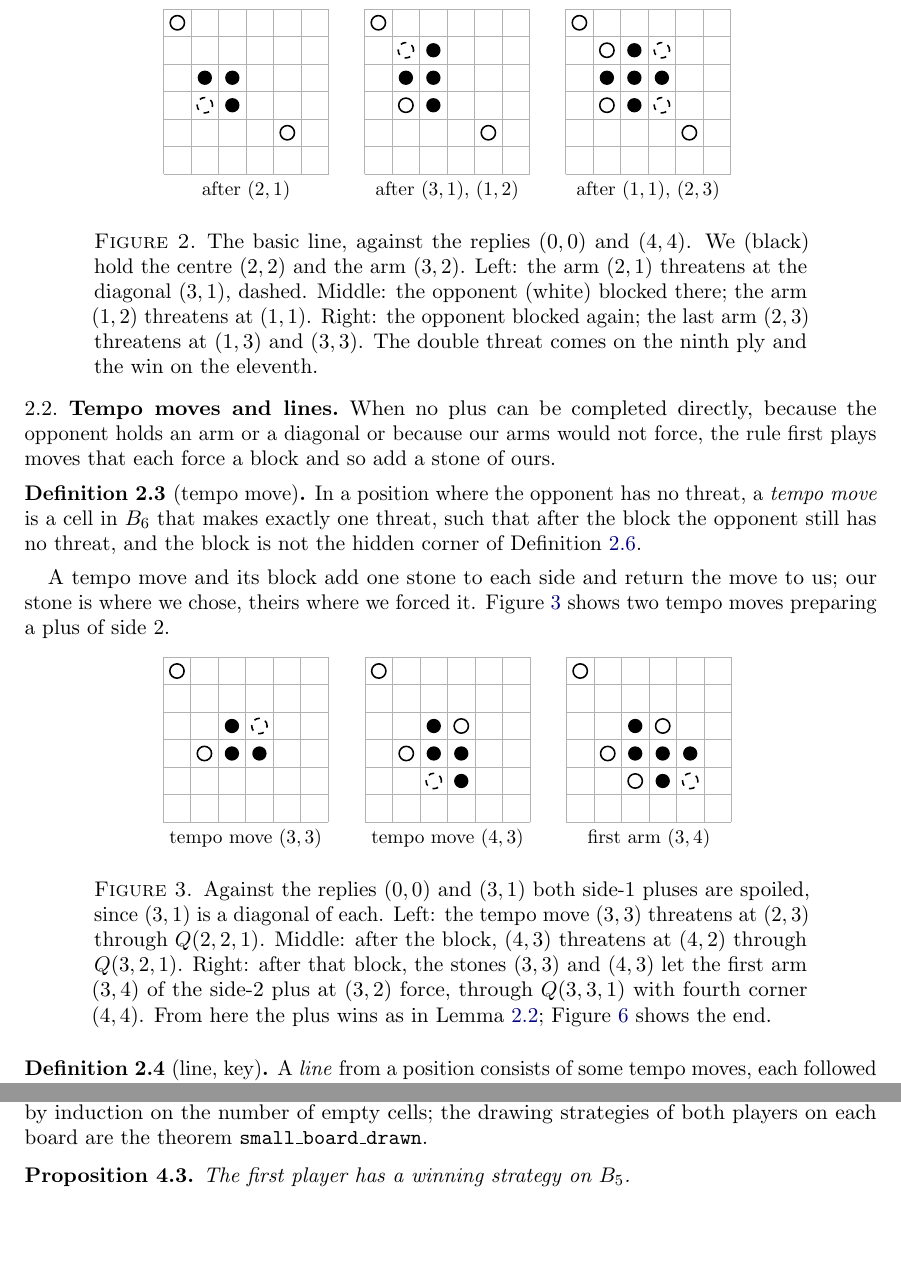
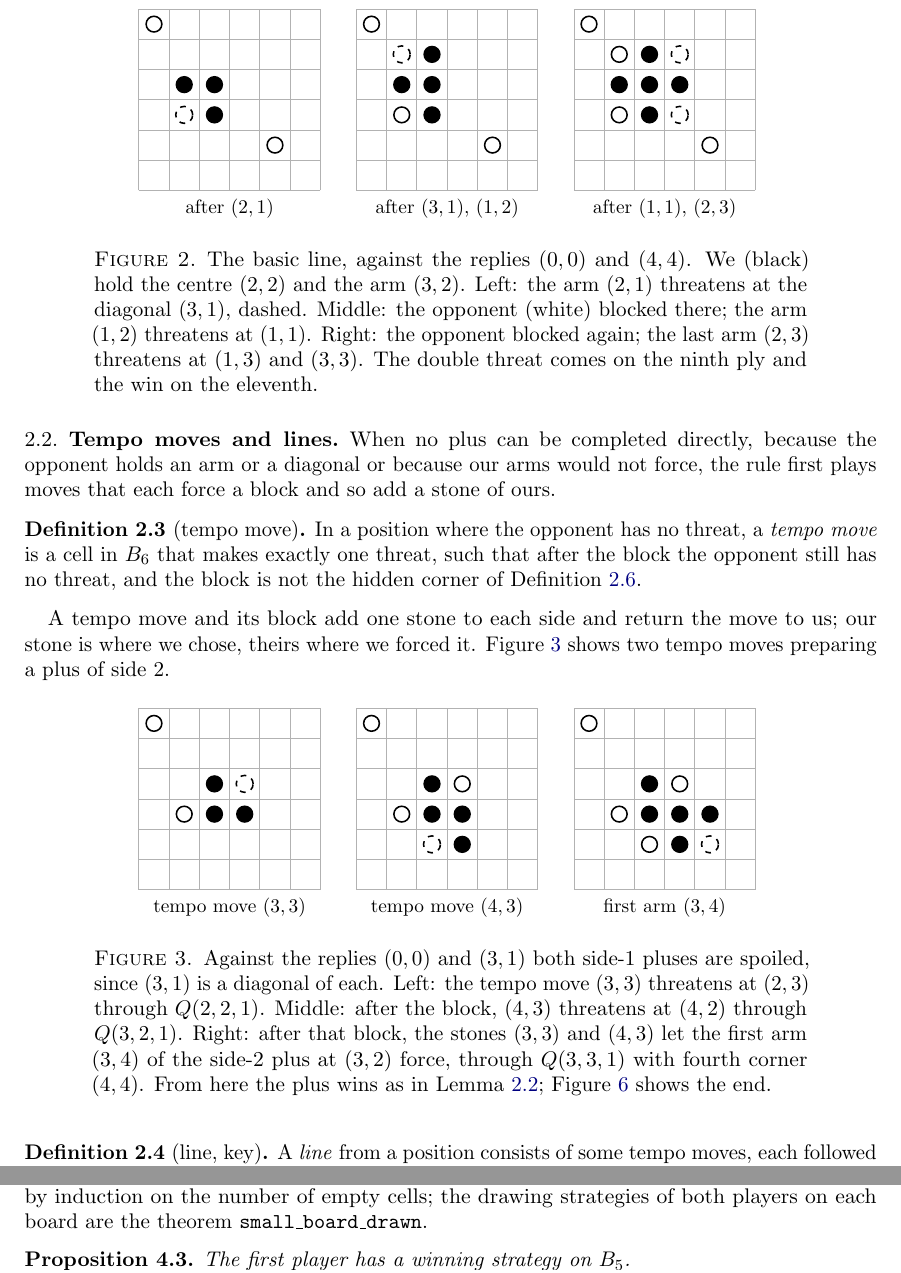
Before and after one commit to sean-reid/square-achievement, a LaTeX paper (paper/main.tex, which reads paper/fig-basic.tex, paper/fig-tempo.tex): two parts of pages 4 and 9 of 16, joined at a grey line, cut so that both start at the same text, the shorter picture padded with empty space. Compiled offline with pdfLaTeX.

Commit message:
docs(paper): one style for the board figures
Every 6 x 6 board is drawn at scale 0.55 with one stone radius and one
threat-marker radius, so the boards on facing pages come out the same
size. The large boards share a scale of 0.3, a region grey of gray!25,
a heavier border than the base-board outline, and stones as large as
the dashed corner circles. Stones are filled so grid lines and dashed
edges no longer cross their interiors. The board helper takes the
board size instead of assuming six.

```diff
--- a/paper/fig-basic.tex
+++ b/paper/fig-basic.tex
@@ -1,30 +1,30 @@
 % Generated by python3 -m squares.paper.figures; do not edit.
-\begin{tikzpicture}[scale=0.5]
+\begin{tikzpicture}[scale=0.55]
   \draw[gray!60] (0,0) grid (6,-6);
   \foreach \r/\c in {2/2, 3/2, 2/1}
-    \fill[black] (\c+0.5,-\r-0.5) circle (0.26);
+    \filldraw[fill=black,thick] (\c+0.5,-\r-0.5) circle (0.26);
   \foreach \r/\c in {0/0, 4/4}
-    \draw[thick] (\c+0.5,-\r-0.5) circle (0.26);
+    \filldraw[fill=white,thick] (\c+0.5,-\r-0.5) circle (0.26);
   \draw[thick,dashed] (1.5,-3.5) circle (0.28);
   \node at (3,-6.6) {\small after $(2,1)$};
 \end{tikzpicture}
 \hspace{1em}
-\begin{tikzpicture}[scale=0.5]
+\begin{tikzpicture}[scale=0.55]
   \draw[gray!60] (0,0) grid (6,-6);
   \foreach \r/\c in {2/2, 3/2, 2/1, 1/2}
-    \fill[black] (\c+0.5,-\r-0.5) circle (0.26);
+    \filldraw[fill=black,thick] (\c+0.5,-\r-0.5) circle (0.26);
   \foreach \r/\c in {0/0, 4/4, 3/1}
-    \draw[thick] (\c+0.5,-\r-0.5) circle (0.26);
+    \filldraw[fill=white,thick] (\c+0.5,-\r-0.5) circle (0.26);
   \draw[thick,dashed] (1.5,-1.5) circle (0.28);
   \node at (3,-6.6) {\small after $(3,1)$, $(1,2)$};
 \end{tikzpicture}
 \hspace{1em}
-\begin{tikzpicture}[scale=0.5]
+\begin{tikzpicture}[scale=0.55]
   \draw[gray!60] (0,0) grid (6,-6);
   \foreach \r/\c in {2/2, 3/2, 2/1, 1/2, 2/3}
-    \fill[black] (\c+0.5,-\r-0.5) circle (0.26);
+    \filldraw[fill=black,thick] (\c+0.5,-\r-0.5) circle (0.26);
   \foreach \r/\c in {0/0, 4/4, 3/1, 1/1}
-    \draw[thick] (\c+0.5,-\r-0.5) circle (0.26);
+    \filldraw[fill=white,thick] (\c+0.5,-\r-0.5) circle (0.26);
   \draw[thick,dashed] (3.5,-1.5) circle (0.28);
   \draw[thick,dashed] (3.5,-3.5) circle (0.28);
   \node at (3,-6.6) {\small after $(1,1)$, $(2,3)$};
--- a/paper/fig-tempo.tex
+++ b/paper/fig-tempo.tex
@@ -1,30 +1,30 @@
 % Generated by python3 -m squares.paper.figures; do not edit.
-\begin{tikzpicture}[scale=0.5]
+\begin{tikzpicture}[scale=0.55]
   \draw[gray!60] (0,0) grid (6,-6);
   \foreach \r/\c in {2/2, 3/2, 3/3}
-    \fill[black] (\c+0.5,-\r-0.5) circle (0.26);
+    \filldraw[fill=black,thick] (\c+0.5,-\r-0.5) circle (0.26);
   \foreach \r/\c in {0/0, 3/1}
-    \draw[thick] (\c+0.5,-\r-0.5) circle (0.26);
+    \filldraw[fill=white,thick] (\c+0.5,-\r-0.5) circle (0.26);
   \draw[thick,dashed] (3.5,-2.5) circle (0.28);
   \node at (3,-6.6) {\small tempo move $(3,3)$};
 \end{tikzpicture}
 \hspace{1em}
-\begin{tikzpicture}[scale=0.5]
+\begin{tikzpicture}[scale=0.55]
   \draw[gray!60] (0,0) grid (6,-6);
   \foreach \r/\c in {2/2, 3/2, 3/3, 4/3}
-    \fill[black] (\c+0.5,-\r-0.5) circle (0.26);
+    \filldraw[fill=black,thick] (\c+0.5,-\r-0.5) circle (0.26);
   \foreach \r/\c in {0/0, 3/1, 2/3}
-    \draw[thick] (\c+0.5,-\r-0.5) circle (0.26);
+    \filldraw[fill=white,thick] (\c+0.5,-\r-0.5) circle (0.26);
   \draw[thick,dashed] (2.5,-4.5) circle (0.28);
   \node at (3,-6.6) {\small tempo move $(4,3)$};
 \end{tikzpicture}
 \hspace{1em}
-\begin{tikzpicture}[scale=0.5]
+\begin{tikzpicture}[scale=0.55]
   \draw[gray!60] (0,0) grid (6,-6);
   \foreach \r/\c in {2/2, 3/2, 3/3, 4/3, 3/4}
-    \fill[black] (\c+0.5,-\r-0.5) circle (0.26);
+    \filldraw[fill=black,thick] (\c+0.5,-\r-0.5) circle (0.26);
   \foreach \r/\c in {0/0, 3/1, 2/3, 4/2}
-    \draw[thick] (\c+0.5,-\r-0.5) circle (0.26);
+    \filldraw[fill=white,thick] (\c+0.5,-\r-0.5) circle (0.26);
   \draw[thick,dashed] (4.5,-4.5) circle (0.28);
   \node at (3,-6.6) {\small first arm $(3,4)$};
 \end{tikzpicture}
```
Also changed, not shown: paper/fig-latent.tex (+5 -4 lines), paper/fig-longest.tex (+2 -2 lines), paper/fig-second.tex (+3 -2 lines), 1 other file.
